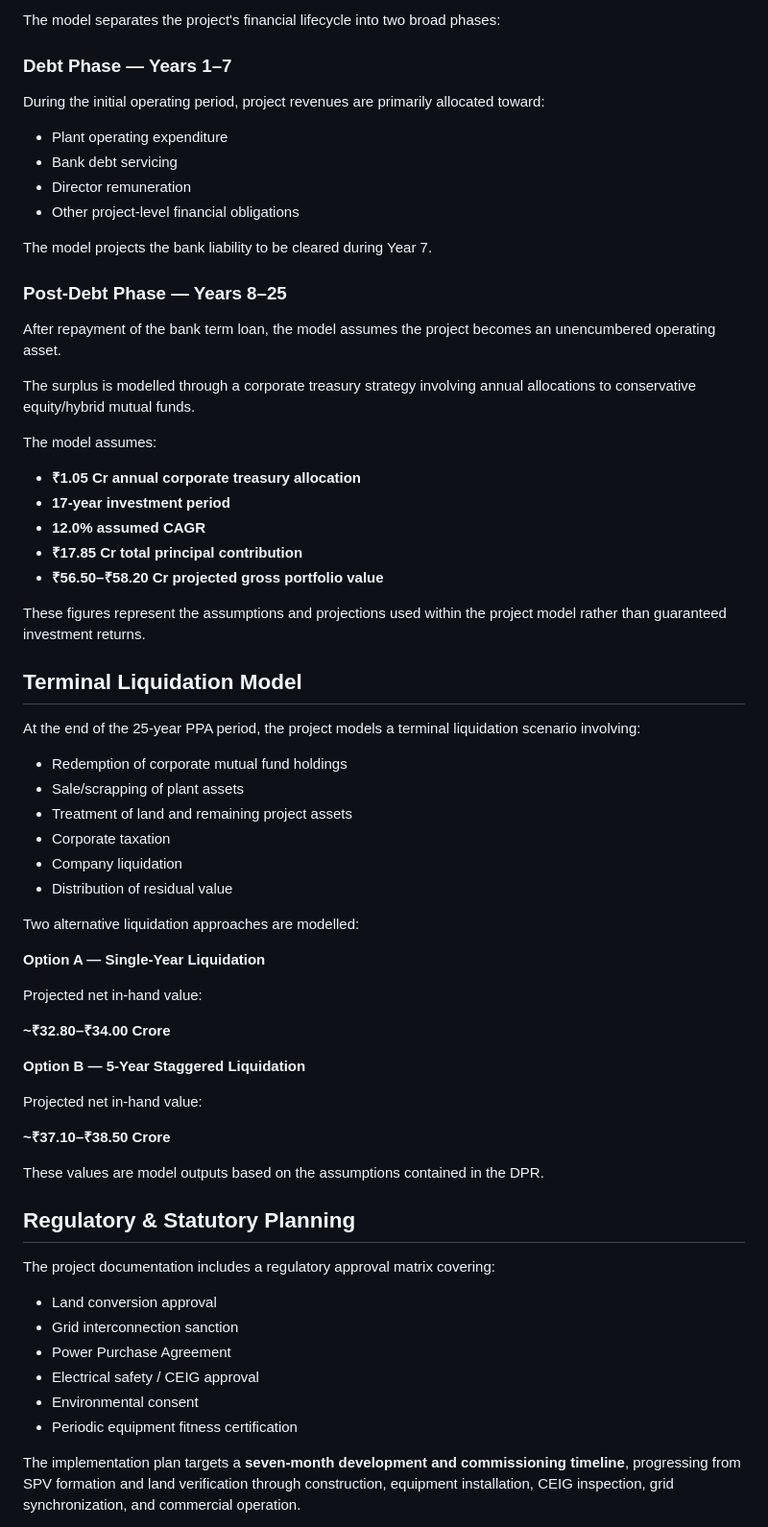
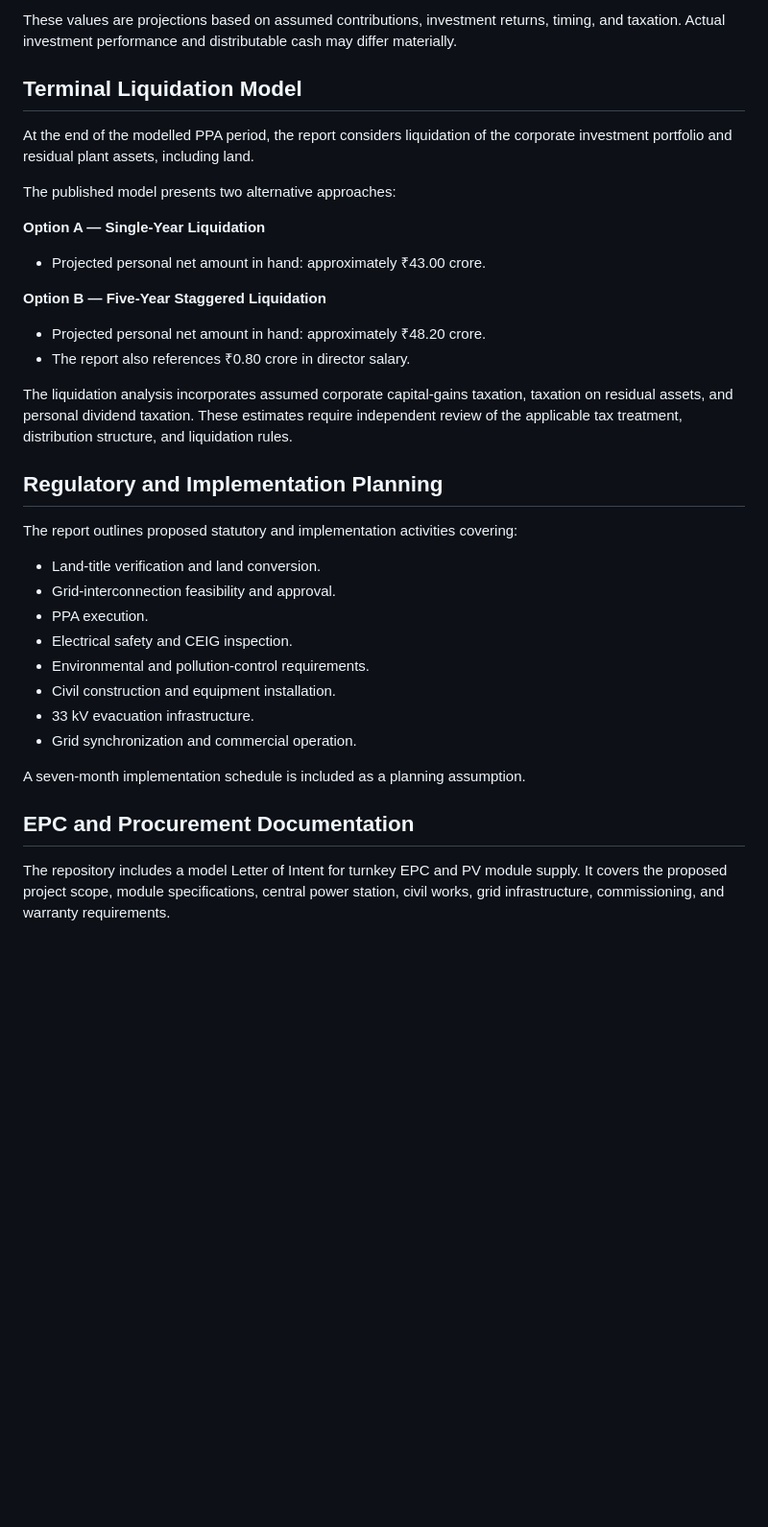
Before and after one commit to mohak-goswami/Utility-Scale-Solar-Energy-Project, a Markdown page: README.md, the part around one of its changes. Shown at 96% size. Rendered like a GitHub page; blank space fills up the shorter version.

```diff
--- a/README.md
+++ b/README.md
@@ -121,69 +106,38 @@ The financing structure assumes:
-The model separates the project's financial lifecycle into two broad phases:
-
-### Debt Phase — Years 1–7
-
-During the initial operating period, project revenues are primarily allocated toward:
-
-* Plant operating expenditure
-* Bank debt servicing
-* Director remuneration
-* Other project-level financial obligations
-
-The model projects the bank liability to be cleared during Year 7.
-
-### Post-Debt Phase — Years 8–25
-
-After repayment of the bank term loan, the model assumes the project becomes an unencumbered operating asset.
-
-The surplus is modelled through a corporate treasury strategy involving annual allocations to conservative equity/hybrid mutual funds.
-
-The model assumes:
-
-* **₹1.05 Cr annual corporate treasury allocation**
-* **17-year investment period**
-* **12.0% assumed CAGR**
-* **₹17.85 Cr total principal contribution**
-* **₹56.50–₹58.20 Cr projected gross portfolio value**
-
-These figures represent the assumptions and projections used within the project model rather than guaranteed investment returns.
+These values are projections based on assumed contributions, investment returns, timing, and taxation. Actual investment performance and distributable cash may differ materially.
 
 ## Terminal Liquidation Model
 
-At the end of the 25-year PPA period, the project models a terminal liquidation scenario involving:
+At the end of the modelled PPA period, the report considers liquidation of the corporate investment portfolio and residual plant assets, including land.
 
-* Redemption of corporate mutual fund holdings
-* Sale/scrapping of plant assets
-* Treatment of land and remaining project assets
-* Corporate taxation
-* Company liquidation
-* Distribution of residual value
-
-Two alternative liquidation approaches are modelled:
+The published model presents two alternative approaches:
 
 **Option A — Single-Year Liquidation**
 
-Projected net in-hand value:
+* Projected personal net amount in hand: approximately ₹43.00 crore.
 
-**~₹32.80–₹34.00 Crore**
+**Option B — Five-Year Staggered Liquidation**
 
-**Option B — 5-Year Staggered Liquidation**
+* Projected personal net amount in hand: approximately ₹48.20 crore.
+* The report also references ₹0.80 crore in director salary.
 
-Projected net in-hand value:
+The liquidation analysis incorporates assumed corporate capital-gains taxation, taxation on residual assets, and personal dividend taxation. These estimates require independent review of the applicable tax treatment, distribution structure, and liquidation rules.
 
-**~₹37.10–₹38.50 Crore**
+## Regulatory and Implementation Planning
 
-These values are model outputs based on the assumptions contained in the DPR.
+The report outlines proposed statutory and implementation activities covering:
 
-## Regulatory & Statutory Planning
+* Land-title verification and land conversion.
+* Grid-interconnection feasibility and approval.
+* PPA execution.
+* Electrical safety and CEIG inspection.
+* Environmental and pollution-control requirements.
+* Civil construction and equipment installation.
+* 33 kV evacuation infrastructure.
+* Grid synchronization and commercial operation.
 
-The project documentation includes a regulatory approval matrix covering:
+A seven-month implementation schedule is included as a planning assumption.
 
-* Land conversion approval
-* Grid interconnection sanction
-* Power Purchase Agreement
-* Electrical safety / CEIG approval
-* Environmental consent
-* Periodic equipment fitness certification
+## EPC and Procurement Documentation
 
-The implementation plan targets a **seven-month development and commissioning timeline**, progressing from SPV formation and land verification through construction, equipment installation, CEIG inspection, grid synchronization, and commercial operation.
+The repository includes a model Letter of Intent for turnkey EPC and PV module supply. It covers the proposed project scope, module specifications, central power station, civil works, grid infrastructure, commissioning, and warranty requirements.
 
```
Also changed, not shown: other parts of README.md (+93 -157 lines).
